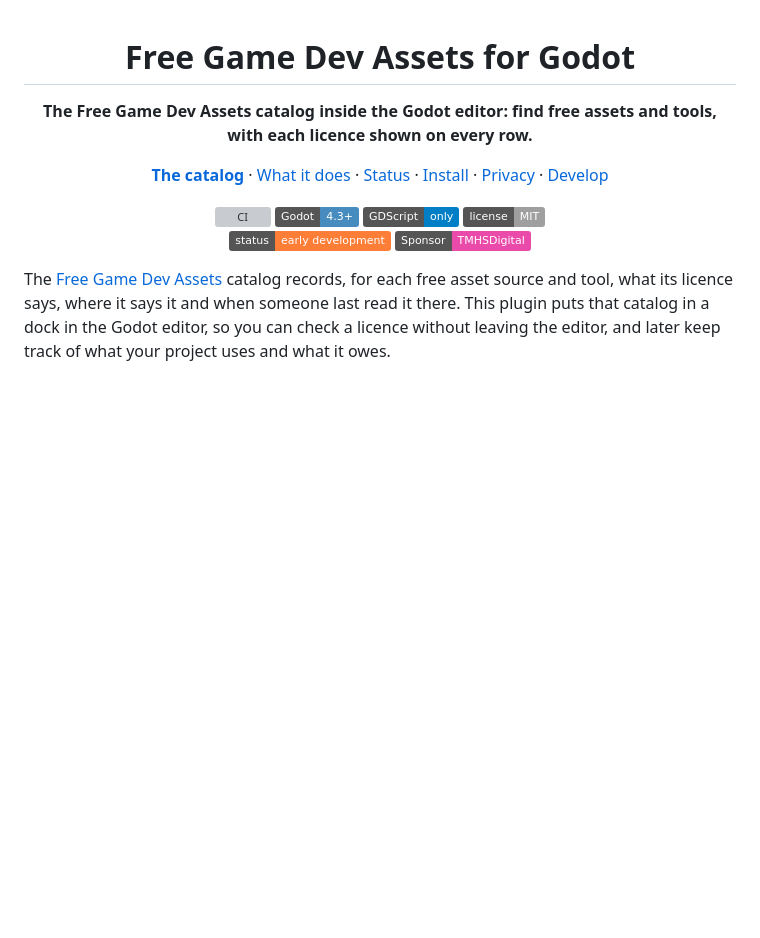
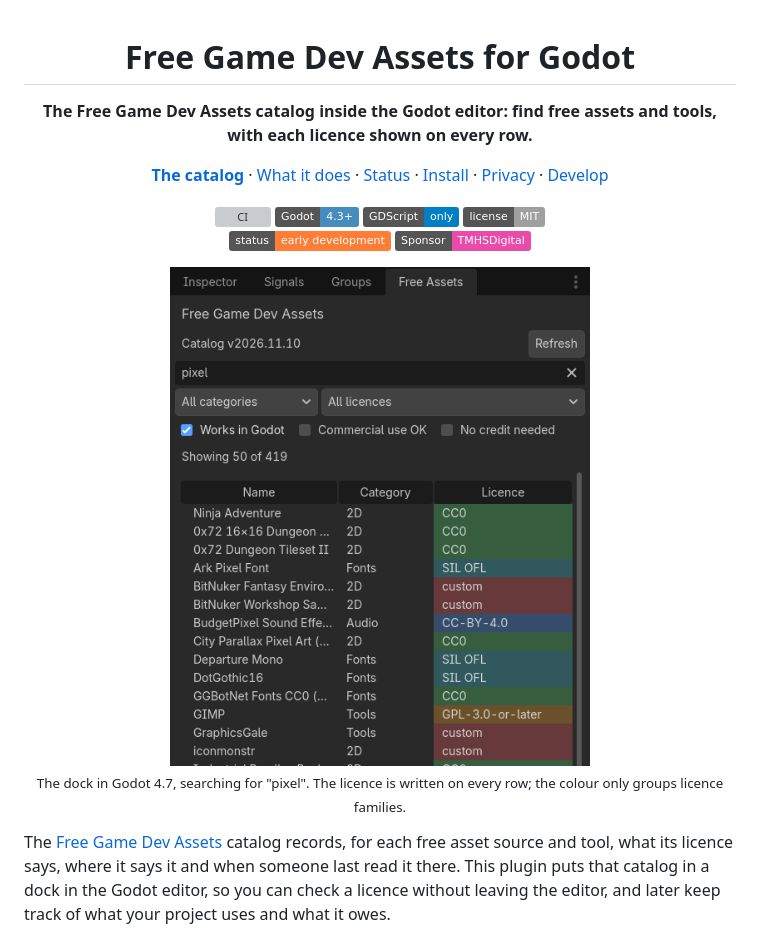
Before and after one commit to TMHSDigital/free-game-dev-assets-godot, a Markdown page: README.md, the part around the change. Rendered like a GitHub page; pictures changed too: docs/images/dock.png (added); badges without logos; blank space fills up the shorter version; grey boxes are pictures that could not be loaded.

Commit message:
README: add a screenshot of the dock
Captured from the editor's own viewport with the live catalog. docs/ is
export-ignored so the image stays out of the Asset Library download.

Co-Authored-By: Claude Opus 5.5 <noreply@anthropic.com>

```diff
--- a/README.md
+++ b/README.md
@@ -13,6 +13,10 @@
 <br />
 [![Status: early development](https://img.shields.io/badge/status-early%20development-orange)](#status)
 [![Sponsor](https://img.shields.io/badge/Sponsor-TMHSDigital-ea4aaa?logo=githubsponsors&logoColor=white)](https://github.com/sponsors/TMHSDigital)
+
+<img src="docs/images/dock.png" alt="The Free Assets dock in the Godot editor: a search for &quot;pixel&quot; showing 50 of 419 entries, each row with its name, category and a licence badge such as CC0, SIL OFL, CC-BY-4.0, GPL-3.0-or-later or custom" width="420" />
+
+<sub>The dock in Godot 4.7, searching for "pixel". The licence is written on every row; the colour only groups licence families.</sub>
 
 </div>
 
```
Also changed, not shown: 1 other file.
